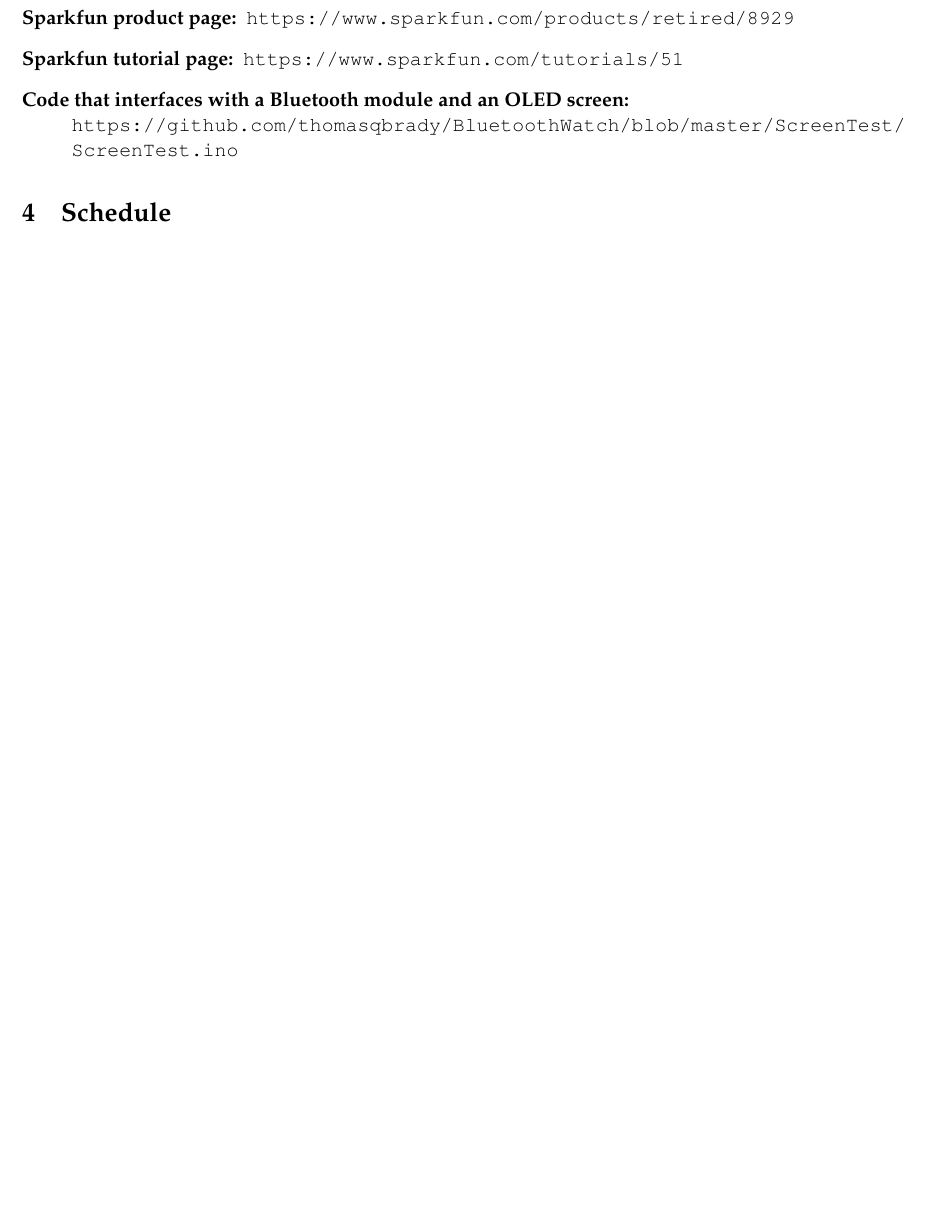
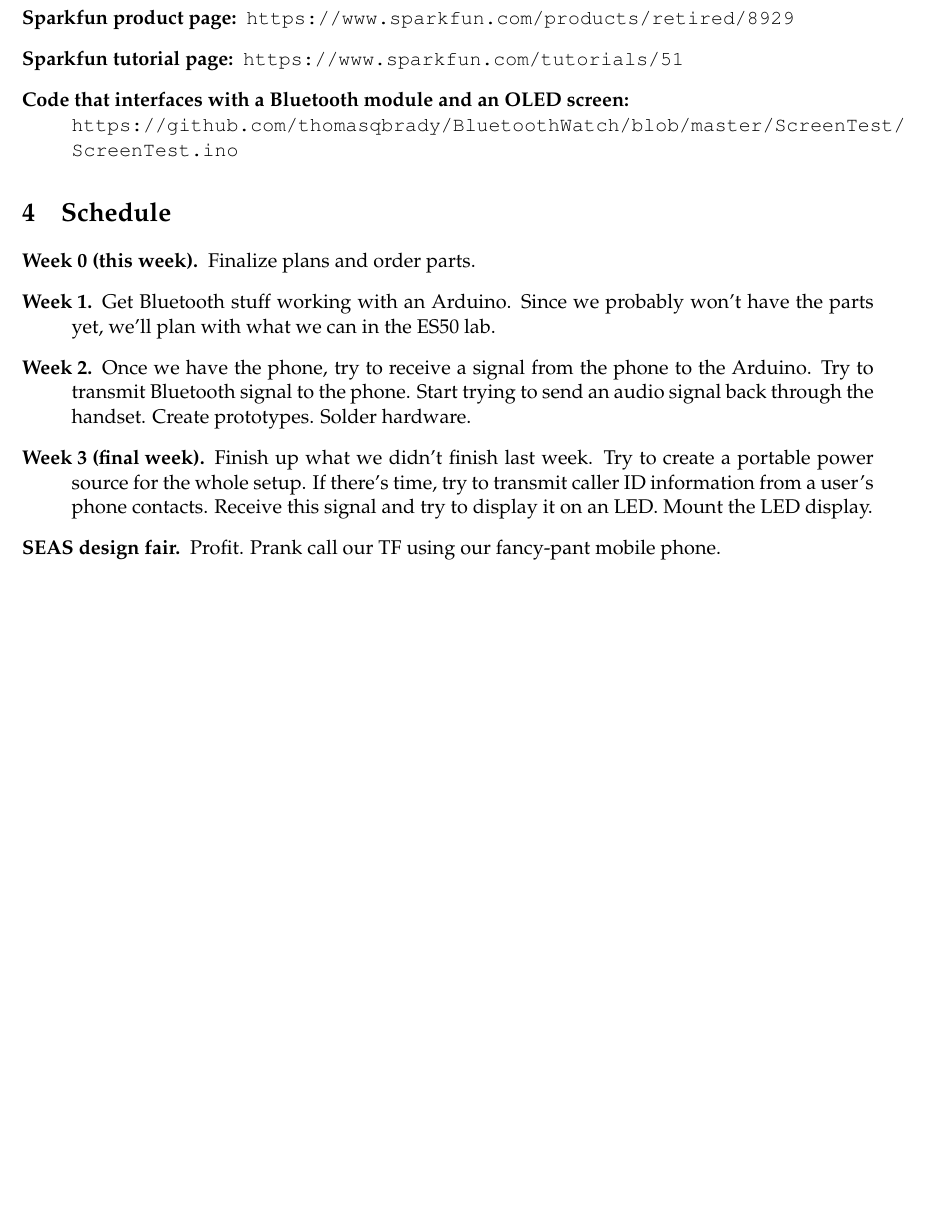
Before and after one commit to mtraver/retroblue, a LaTeX document (Proposal/13_solan_tingley_traver.tex): part of page 2 of 3 before the commit and part of page 2 of 4 after it, cut so that both start at the same text, the shorter picture padded with empty space. Compiled offline with pdfLaTeX.

Commit message:
All sections done except Parts List

```diff
--- a/Proposal/13_solan_tingley_traver.tex
+++ b/Proposal/13_solan_tingley_traver.tex
@@ -40,7 +40,13 @@
 
 
     \section{Schedule}
-
+        \begin{description}
+            \item[Week 0 (this week).] Finalize plans and order parts.
+            \item[Week 1.] Get Bluetooth stuff working with an Arduino. Since we probably won't have the parts yet, we'll plan with what we can in the ES50 lab.
+            \item[Week 2.] Once we have the phone, try to receive a signal from the phone to the Arduino. Try to transmit Bluetooth signal to the phone. Start trying to send an audio signal back through the handset. Create prototypes. Solder hardware.
+            \item[Week 3 (final week).] Finish up what we didn't finish last week. Try to create a portable power source for the whole setup. If there's time, try to transmit caller ID information from a user's phone contacts. Receive this signal and try to display it on an LED. Mount the LED display.
+            \item[SEAS design fair.] Profit. Prank call our TF using our fancy-pant mobile phone.
+        \end{description}
 
     \section{Diagram}
         \includegraphics[width=\linewidth,angle=270]{blockdiagram}
```
